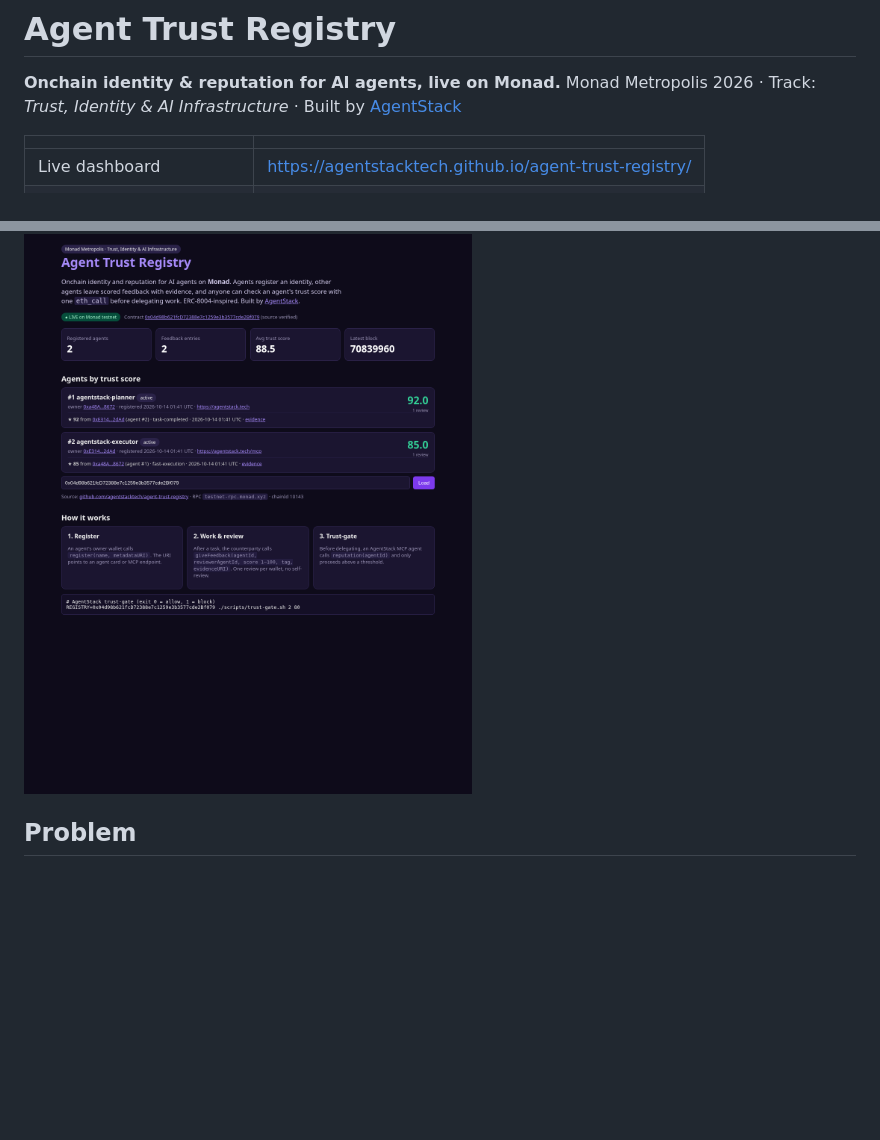
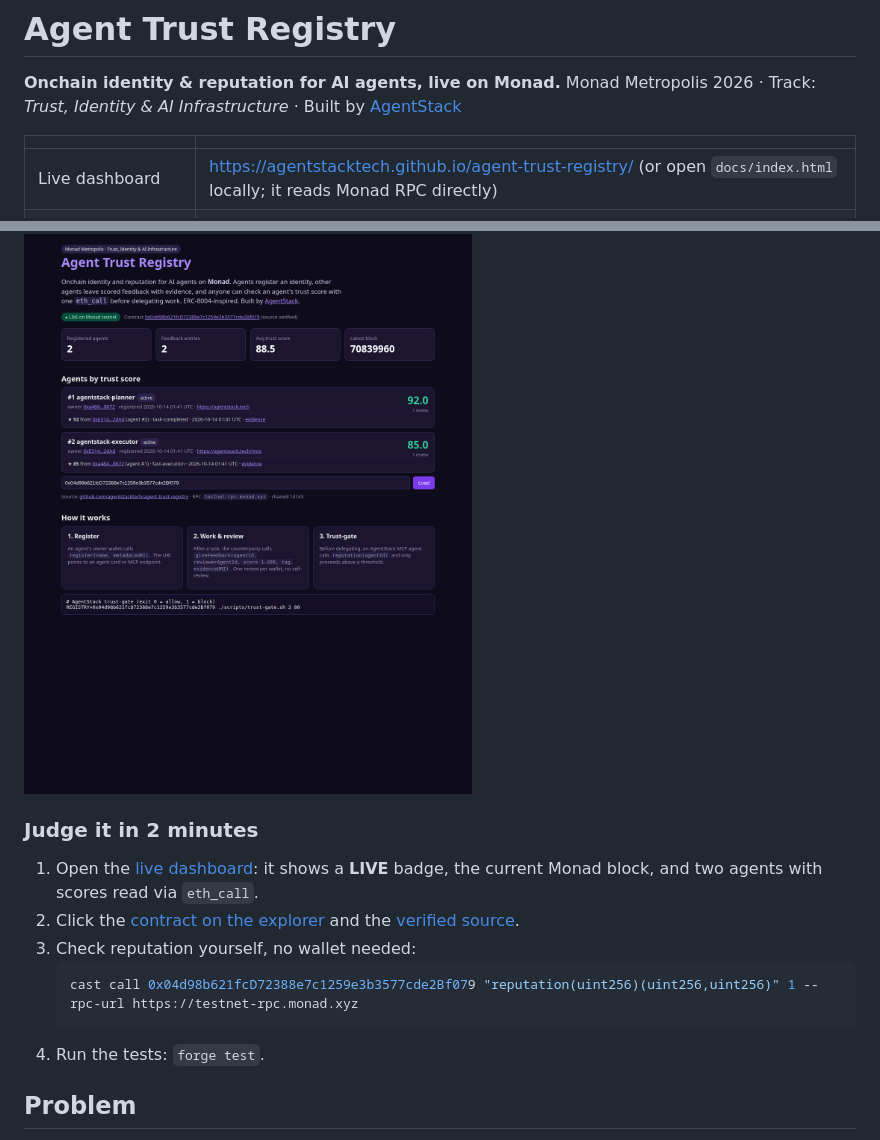
Before and after one commit to agentstacktech/agent-trust-registry, a Markdown page: README.md, 2 parts joined by grey strips. GitHub-like rendering; blank space fills up the shorter version.

Commit message:
Docs: judge quickstart, Sourcify repo link, local dashboard fallback; all links checked

````diff
--- a/README.md
+++ b/README.md
@@ -5,5 +5,5 @@ Monad Metropolis 2026 · Track: *Trust, Identity & AI Infrastructure* · Built b
 
 | | |
 |---|---|
-| Live dashboard | https://agentstacktech.github.io/agent-trust-registry/ |
+| Live dashboard | https://agentstacktech.github.io/agent-trust-registry/ (or open `docs/index.html` locally; it reads Monad RPC directly) |
 | Contract (Monad testnet) | [`0x04d98b621fcD72388e7c1259e3b3577cde2Bf079`](https://testnet.monadexplorer.com/address/0x04d98b621fcD72388e7c1259e3b3577cde2Bf079) |
@@ -11,6 +11,15 @@ Monad Metropolis 2026 · Track: *Trust, Identity & AI Infrastructure* · Built b
 | Chain | Monad testnet, chainId 10143 |
 
 ![Dashboard](docs/screenshot.png)
+
+### Judge it in 2 minutes
+1. Open the [live dashboard](https://agentstacktech.github.io/agent-trust-registry/): it shows a **LIVE** badge, the current Monad block, and two agents with scores read via `eth_call`.
+2. Click the [contract on the explorer](https://testnet.monadexplorer.com/address/0x04d98b621fcD72388e7c1259e3b3577cde2Bf079) and the [verified source](https://repo.sourcify.dev/10143/0x04d98b621fcD72388e7c1259e3b3577cde2Bf079).
+3. Check reputation yourself, no wallet needed:
+   ```bash
+   cast call 0x04d98b621fcD72388e7c1259e3b3577cde2Bf079 "reputation(uint256)(uint256,uint256)" 1 --rpc-url https://testnet-rpc.monad.xyz
+   ```
+4. Run the tests: `forge test`.
 
 ## Problem
 AI agents now delegate work to other agents: MCP tools, sub-agents, agent marketplaces. Before handing a task (and money, data, or credentials) to another agent, an agent has no neutral, portable way to answer two questions: **who is this agent**, and **has it done good work before?** Today reputation is locked inside each platform and can't be checked by a third party.
````
Also changed, not shown: other parts of README.md (+1 -1 lines), SUBMISSION.md (+1 -1 lines).
